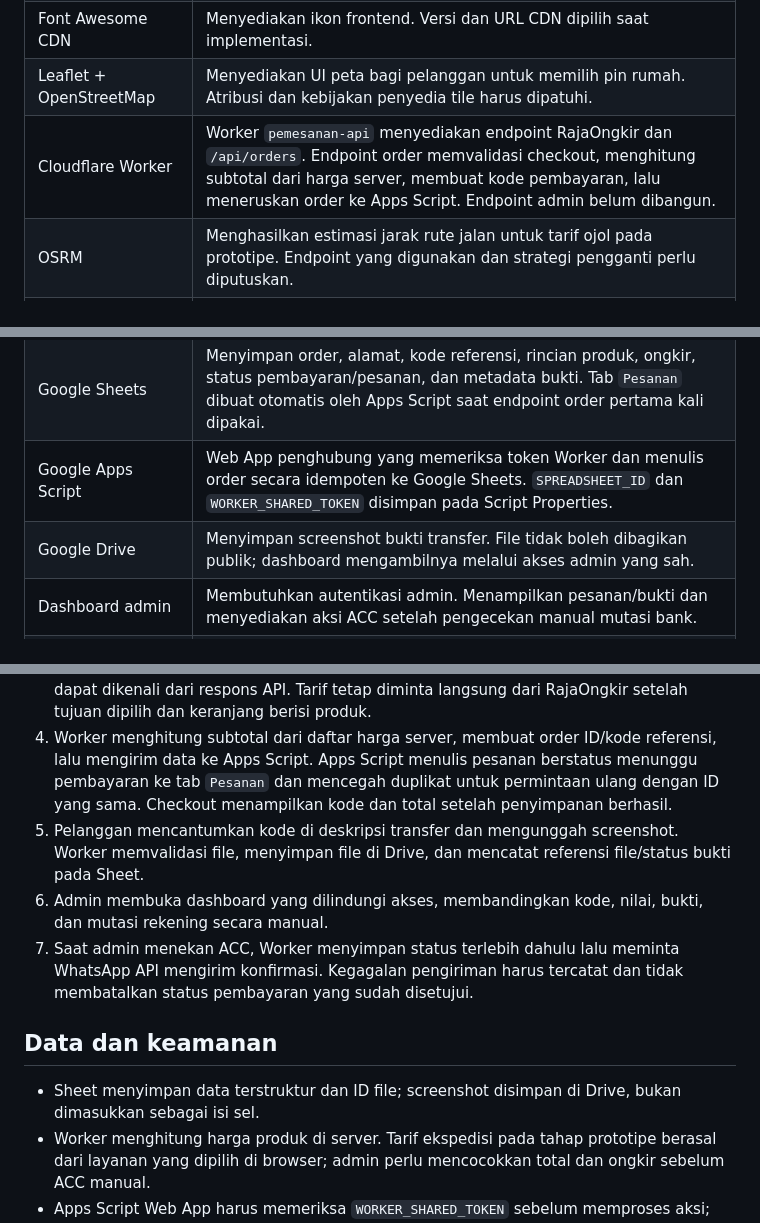
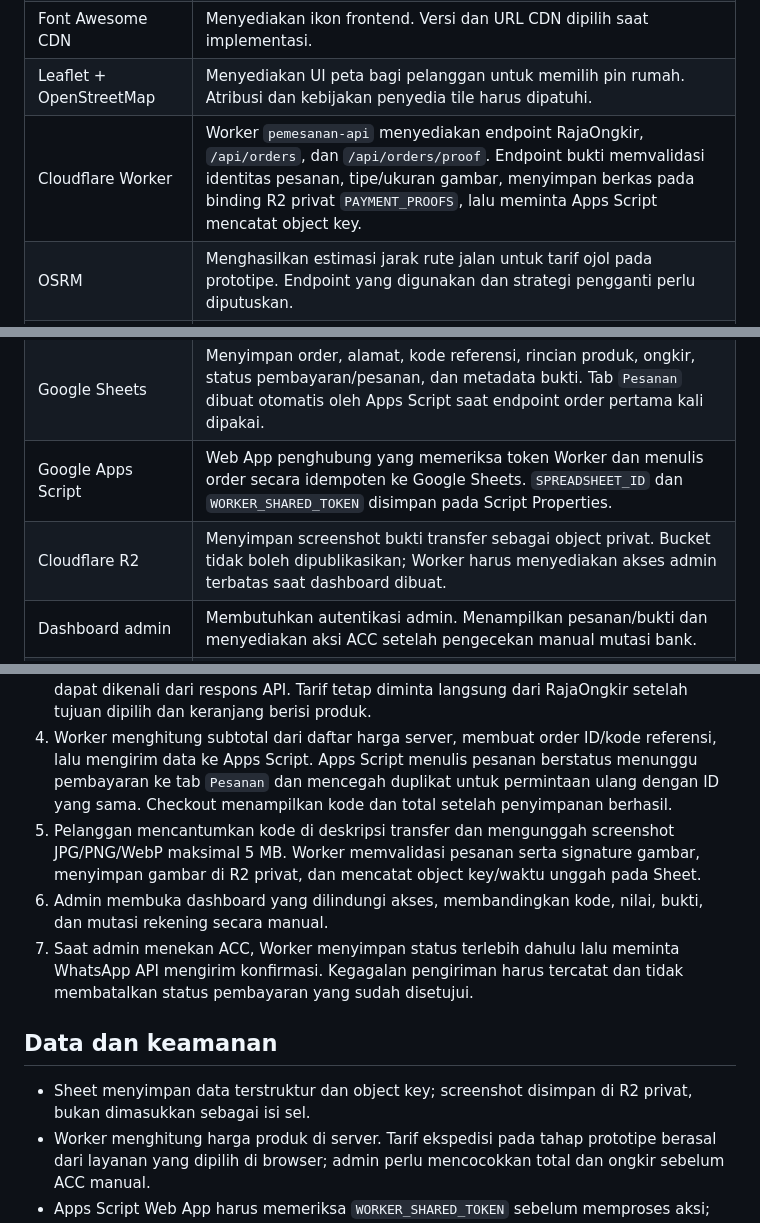
Before and after one commit to ajielt7/ajielt7.github.io, a Markdown page: pemesanan/docs/architecture.md, 3 parts joined by grey strips. Drawn GitHub-style.

Commit message:
Update docs/architecture.md untuk upload bukti R2

```diff
--- a/pemesanan/docs/architecture.md
+++ b/pemesanan/docs/architecture.md
@@ -27,12 +27,12 @@ flowchart LR
 | Unsplash | Sumber foto sementara untuk visual frontend; gunakan URL/aset yang sesuai ketentuan Unsplash. |
 | Font Awesome CDN | Menyediakan ikon frontend. Versi dan URL CDN dipilih saat implementasi. |
 | Leaflet + OpenStreetMap | Menyediakan UI peta bagi pelanggan untuk memilih pin rumah. Atribusi dan kebijakan penyedia tile harus dipatuhi. |
-| Cloudflare Worker | Worker `pemesanan-api` menyediakan endpoint RajaOngkir dan `/api/orders`. Endpoint order memvalidasi checkout, menghitung subtotal dari harga server, membuat kode pembayaran, lalu meneruskan order ke Apps Script. Endpoint admin belum dibangun. |
+| Cloudflare Worker | Worker `pemesanan-api` menyediakan endpoint RajaOngkir, `/api/orders`, dan `/api/orders/proof`. Endpoint bukti memvalidasi identitas pesanan, tipe/ukuran gambar, menyimpan berkas pada binding R2 privat `PAYMENT_PROOFS`, lalu meminta Apps Script mencatat object key. |
 | OSRM | Menghasilkan estimasi jarak rute jalan untuk tarif ojol pada prototipe. Endpoint yang digunakan dan strategi pengganti perlu diputuskan. |
 | RajaOngkir | Worker memakai API Shipping Cost V2 untuk mencari tujuan dan meminta tarif beberapa ekspedisi sekaligus. Hasil pencarian tujuan di-cache sebagai respons JSON pada Workers Cache selama 30 hari; tarif tetap dihitung langsung. Bobot item saat ini contoh 500 gram. |
 | Google Sheets | Menyimpan order, alamat, kode referensi, rincian produk, ongkir, status pembayaran/pesanan, dan metadata bukti. Tab `Pesanan` dibuat otomatis oleh Apps Script saat endpoint order pertama kali dipakai. |
 | Google Apps Script | Web App penghubung yang memeriksa token Worker dan menulis order secara idempoten ke Google Sheets. `SPREADSHEET_ID` dan `WORKER_SHARED_TOKEN` disimpan pada Script Properties. |
-| Google Drive | Menyimpan screenshot bukti transfer. File tidak boleh dibagikan publik; dashboard mengambilnya melalui akses admin yang sah. |
+| Cloudflare R2 | Menyimpan screenshot bukti transfer sebagai object privat. Bucket tidak boleh dipublikasikan; Worker harus menyediakan akses admin terbatas saat dashboard dibuat. |
 | Dashboard admin | Membutuhkan autentikasi admin. Menampilkan pesanan/bukti dan menyediakan aksi ACC setelah pengecekan manual mutasi bank. |
 | WhatsApp Business Platform/API | Mengirim notifikasi setelah admin ACC. Kredensial dan biaya pesan menjadi dependency yang perlu dipastikan. |
 
@@ -42,13 +42,13 @@ flowchart LR
 2. Frontend meminta hasil pencarian tujuan dari Worker. Pada cache miss Worker menghubungi RajaOngkir memakai secret API key di Cloudflare; hasilnya disimpan sebagai JSON di Workers Cache agar pencarian serupa berikutnya dapat memakai cache.
 3. Setelah lokasi dipilih dan keranjang berisi produk, frontend meminta estimasi ongkir otomatis. Worker menggunakan ID asal Cimekar yang dicatat di `data/rajaongkir-reference.json`, menghitung berat prototipe 500 gram per item, dan meminta tarif beberapa ekspedisi sekaligus. Checkout menampilkan satu dropdown dengan kurir termurah terpilih. Saat dibuka, dropdown menampilkan maksimal dua alternatif reguler dan satu kurir dengan kargo jika tersedia; opsi lain berada di bagian “Kurir lainnya”. Setelah pelanggan memilih kurir, daftar layanan dan harga kurir itu tampil dari yang termurah. Setelah memilih layanan, daftar harga menutup dan dropdown utama menampilkan kurir beserta layanan/harga pilihannya. Layanan kargo diberi tanda jika dapat dikenali dari respons API. Tarif tetap diminta langsung dari RajaOngkir setelah tujuan dipilih dan keranjang berisi produk.
 4. Worker menghitung subtotal dari daftar harga server, membuat order ID/kode referensi, lalu mengirim data ke Apps Script. Apps Script menulis pesanan berstatus menunggu pembayaran ke tab `Pesanan` dan mencegah duplikat untuk permintaan ulang dengan ID yang sama. Checkout menampilkan kode dan total setelah penyimpanan berhasil.
-5. Pelanggan mencantumkan kode di deskripsi transfer dan mengunggah screenshot. Worker memvalidasi file, menyimpan file di Drive, dan mencatat referensi file/status bukti pada Sheet.
+5. Pelanggan mencantumkan kode di deskripsi transfer dan mengunggah screenshot JPG/PNG/WebP maksimal 5 MB. Worker memvalidasi pesanan serta signature gambar, menyimpan gambar di R2 privat, dan mencatat object key/waktu unggah pada Sheet.
 6. Admin membuka dashboard yang dilindungi akses, membandingkan kode, nilai, bukti, dan mutasi rekening secara manual.
 7. Saat admin menekan ACC, Worker menyimpan status terlebih dahulu lalu meminta WhatsApp API mengirim konfirmasi. Kegagalan pengiriman harus tercatat dan tidak membatalkan status pembayaran yang sudah disetujui.
 
 ## Data dan keamanan
 
-- Sheet menyimpan data terstruktur dan ID file; screenshot disimpan di Drive, bukan dimasukkan sebagai isi sel.
+- Sheet menyimpan data terstruktur dan object key; screenshot disimpan di R2 privat, bukan dimasukkan sebagai isi sel.
 - Worker menghitung harga produk di server. Tarif ekspedisi pada tahap prototipe berasal dari layanan yang dipilih di browser; admin perlu mencocokkan total dan ongkir sebelum ACC manual.
 - Apps Script Web App harus memeriksa `WORKER_SHARED_TOKEN` sebelum memproses aksi; token pasangannya disimpan sebagai secret `GOOGLE_SCRIPT_TOKEN` pada Worker.
 - API key OSRM jika layanan yang dipilih memerlukan key, RajaOngkir, akses Google, dan WhatsApp disimpan sebagai secret di Cloudflare, bukan pada JavaScript publik.
```
Also changed, not shown: other parts of pemesanan/docs/architecture.md (+1 -1 lines).
